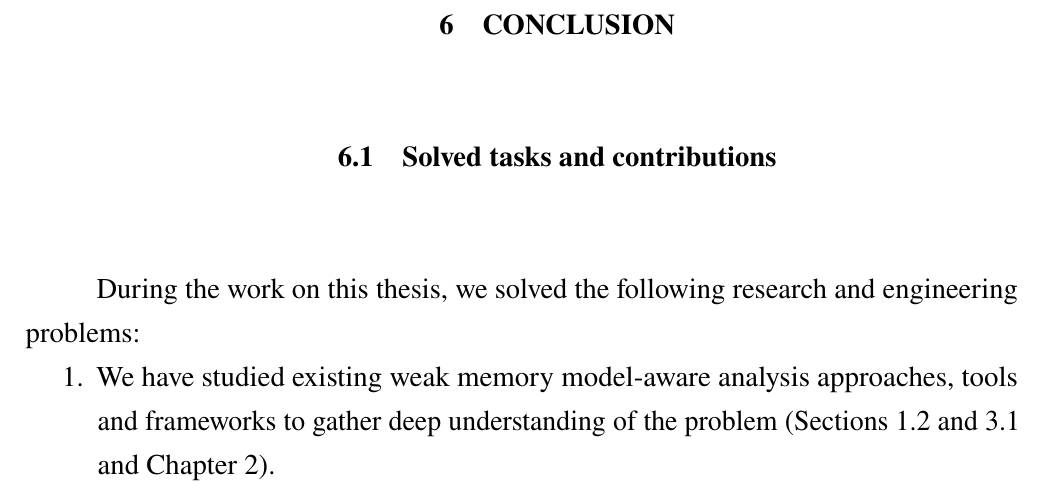
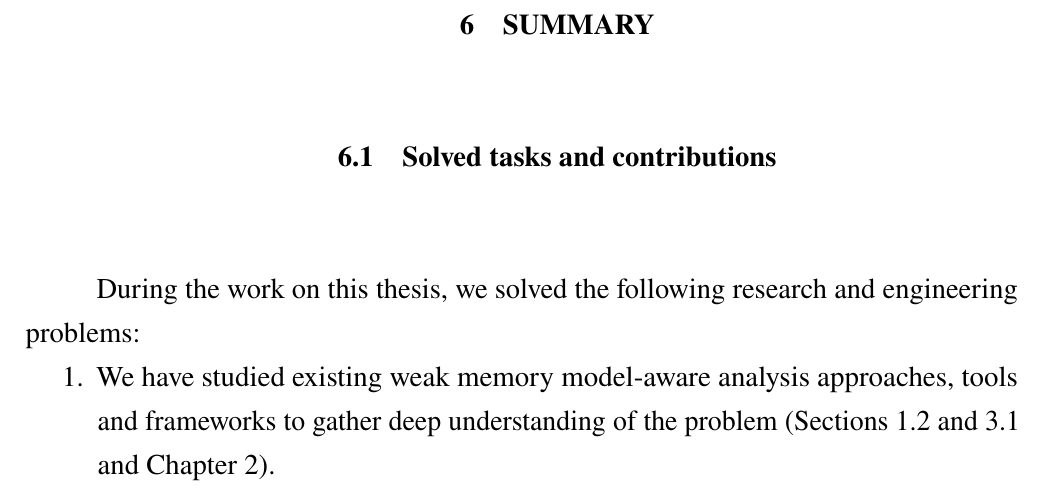
Before and after one commit to ajuszkowski/ms-thesis, a LaTeX thesis (ms-thesis.tex, which reads 90_summary.tex): part of page 72 of 91, cut at the place of the change. Compiled offline with pdfLaTeX.

Commit message:
Rename chapter Conclusion -> Summary.

```diff
--- a/90_summary.tex
+++ b/90_summary.tex
@@ -1,4 +1,4 @@
-\chapter{Conclusion}
+\chapter{Summary}
 \label{ch:summary}
 
 %instead of extending the \textit{grammar} of input language, we extended the \textit{architecture} of the tool so that the full C language can be supported
```
Also changed, not shown: out/aalto/ms-thesis.pdf, out/itmo/ms-thesis.pdf.
